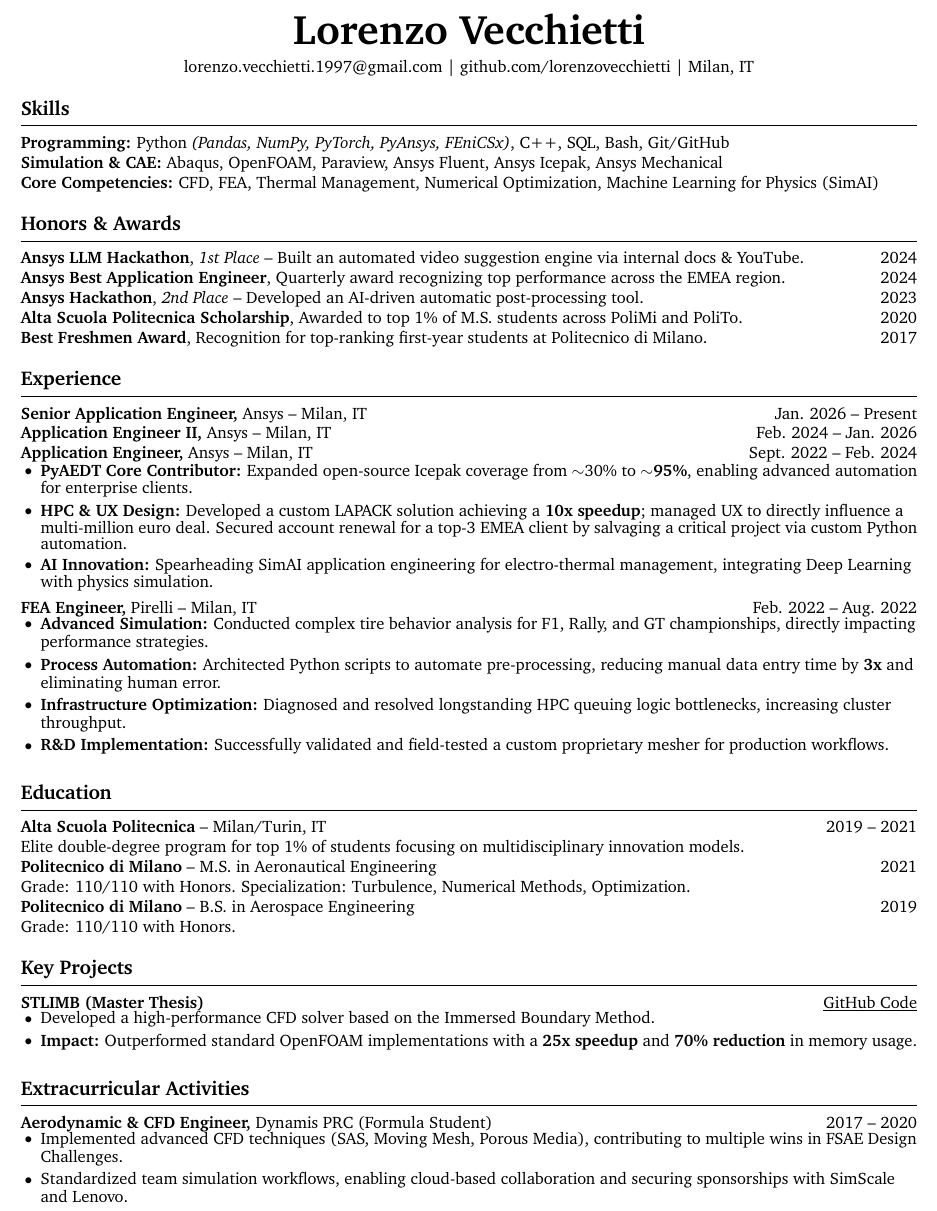
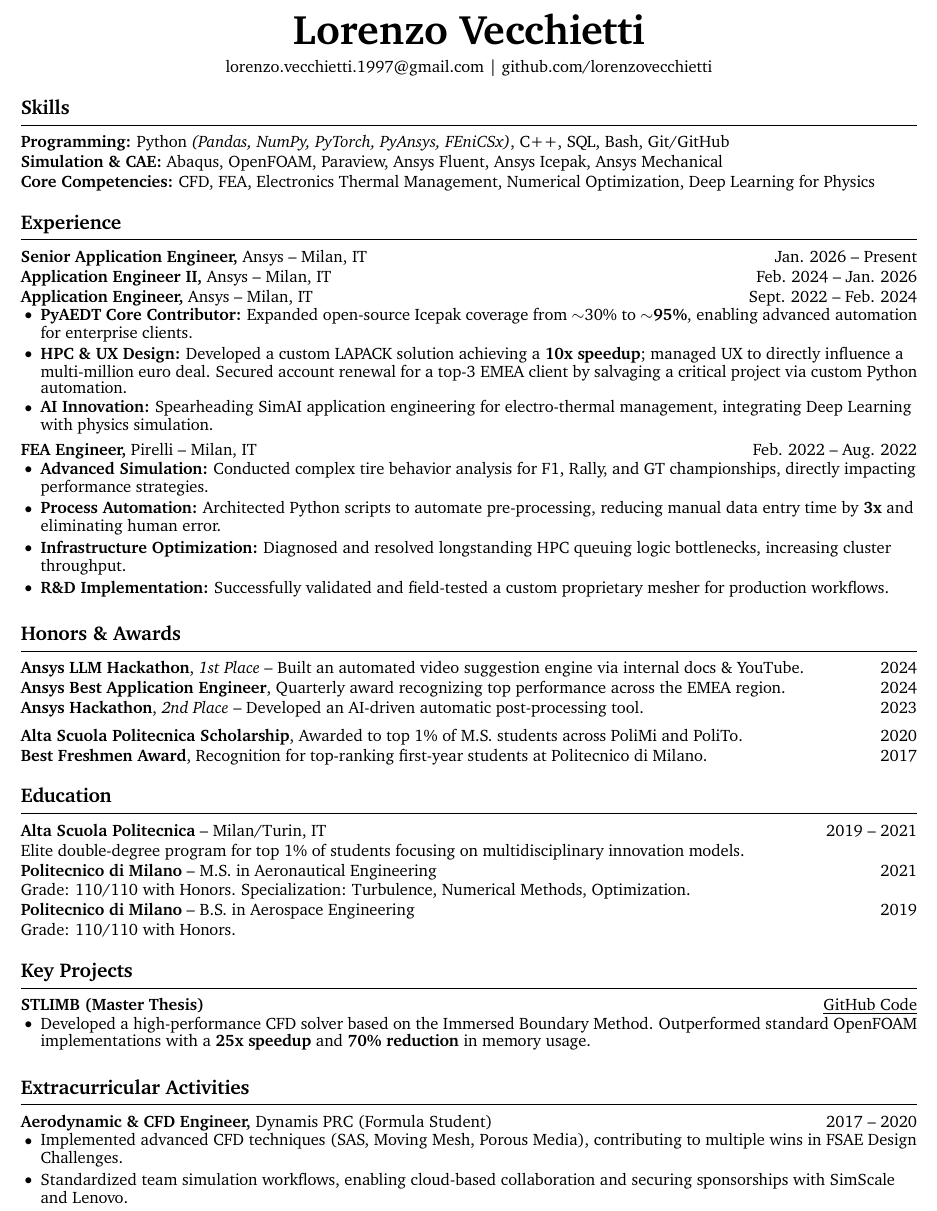
Before and after one commit to lorenzovecchietti/lorenzovecchietti, a LaTeX CV (original/cv.tex): part of the page, cut so that both start at the same text. Compiled offline with pdfLaTeX.

Commit message:
Add files via upload

```diff
--- a/original/cv.tex
+++ b/original/cv.tex
@@ -34,7 +34,7 @@
 \vspace{5pt}
 
 % Contact information
-\centerline{\href{mailto:lorenzo.vecchietti.1997@gmail.com}{lorenzo.vecchietti.1997@gmail.com} | \href{https://github.com/lorenzovecchietti}{github.com/lorenzovecchietti} | Milan, IT}
+\centerline{\href{mailto:lorenzo.vecchietti.1997@gmail.com}{lorenzo.vecchietti.1997@gmail.com} | \href{https://github.com/lorenzovecchietti}{github.com/lorenzovecchietti}}
 
 \vspace{-5pt}
 
@@ -42,17 +42,7 @@
 \section*{Skills}
 \textbf{Programming:} Python \textit{(Pandas, NumPy, PyTorch, PyAnsys, FEniCSx)}, C++, SQL, Bash, Git/GitHub \\
 \textbf{Simulation \& CAE:} Abaqus, OpenFOAM, Paraview, Ansys Fluent, Ansys Icepak, Ansys Mechanical \\
-\textbf{Core Competencies:} CFD, FEA, Thermal Management, Numerical Optimization, Machine Learning for Physics (SimAI)
-
-\vspace{-5pt}
-
-% Honors & Awards section
-\section*{Honors \& Awards}
-\textbf{Ansys LLM Hackathon}, \textit{1st Place} -- Built an automated video suggestion engine via internal docs \& YouTube. \hfill 2024 \\
-\textbf{Ansys Best Application Engineer}, Quarterly award recognizing top performance across the EMEA region. \hfill 2024 \\
-\textbf{Ansys Hackathon}, \textit{2nd Place} -- Developed an AI-driven automatic post-processing tool. \hfill 2023 \\
-\textbf{Alta Scuola Politecnica Scholarship}, Awarded to top 1\% of M.S. students across PoliMi and PoliTo. \hfill 2020 \\
-\textbf{Best Freshmen Award}, Recognition for top-ranking first-year students at Politecnico di Milano. \hfill 2017 \\
+\textbf{Core Competencies:} CFD, FEA, Electronics Thermal Management, Numerical Optimization, Deep Learning for Physics
 
 \vspace{-5pt}
 
@@ -61,7 +51,7 @@
 \textbf{Senior Application Engineer,} \href{https://www.ansys.com/}{Ansys} -- Milan, IT \hfill Jan. 2026 -- Present\\
 \textbf{Application Engineer II,} \href{https://www.ansys.com/}{Ansys} -- Milan, IT \hfill Feb. 2024 -- Jan. 2026\\
 \textbf{Application Engineer,} \href{https://www.ansys.com/}{Ansys} -- Milan, IT \hfill Sept. 2022 -- Feb. 2024 \\
-\vspace{-4pt}
+\vspace{-3pt}
 {\setstretch{0.8}
 \begin{itemize}
   \item \textbf{PyAEDT Core Contributor:} Expanded open-source Icepak coverage from $\sim$30\% to \textbf{$\sim$95\%}, enabling advanced automation for enterprise clients.
@@ -80,6 +70,16 @@
   \item \textbf{R\&D Implementation:} Successfully validated and field-tested a custom proprietary mesher for production workflows.
 \end{itemize}
 }
+\vspace{-5pt}
+
+% Honors & Awards section
+\section*{Honors \& Awards}
+\textbf{Ansys LLM Hackathon}, \textit{1st Place} -- Built an automated video suggestion engine via internal docs \& YouTube. \hfill 2024 \\
+\textbf{Ansys Best Application Engineer}, Quarterly award recognizing top performance across the EMEA region. \hfill 2024 \\
+\textbf{Ansys Hackathon}, \textit{2nd Place} -- Developed an AI-driven automatic post-processing tool. \hfill 2023 \\
+\vspace{5pt}
+\textbf{Alta Scuola Politecnica Scholarship}, Awarded to top 1\% of M.S. students across PoliMi and PoliTo. \hfill 2020 \\
+\textbf{Best Freshmen Award}, Recognition for top-ranking first-year students at Politecnico di Milano. \hfill 2017 \\
 
 \vspace{-5pt}
 
@@ -97,11 +97,10 @@
 % Projects section
 \section*{Key Projects}
 \textbf{STLIMB (Master Thesis)} \hfill \href{https://github.com/lorenzovecchietti/DNSimb}{\underline{GitHub Code}} \\
-\vspace{-5pt}
+\vspace{-3pt}
 {\setstretch{0.9}
 \begin{itemize}
-  \item Developed a high-performance CFD solver based on the Immersed Boundary Method.
-  \item \textbf{Impact:} Outperformed standard OpenFOAM implementations with a \textbf{25x speedup} and \textbf{70\% reduction} in memory usage.
+  \item Developed a high-performance CFD solver based on the Immersed Boundary Method. Outperformed standard OpenFOAM implementations with a \textbf{25x speedup} and \textbf{70\% reduction} in memory usage.
 \end{itemize}
 }
 
@@ -109,7 +108,7 @@
 
 \section*{Extracurricular Activities}
 \textbf{Aerodynamic \& CFD Engineer,} \href{https://www.dynamisprc.com/}{Dynamis PRC} (Formula Student) \hfill 2017 -- 2020 \\
-\vspace{-5pt}
+\vspace{-3pt}
 {\setstretch{0.9}
     \begin{itemize}
         \item Implemented advanced CFD techniques (SAS, Moving Mesh, Porous Media), contributing to multiple wins in FSAE Design Challenges.
```
Also changed, not shown: original/cv.tex (2 more changed lines).
